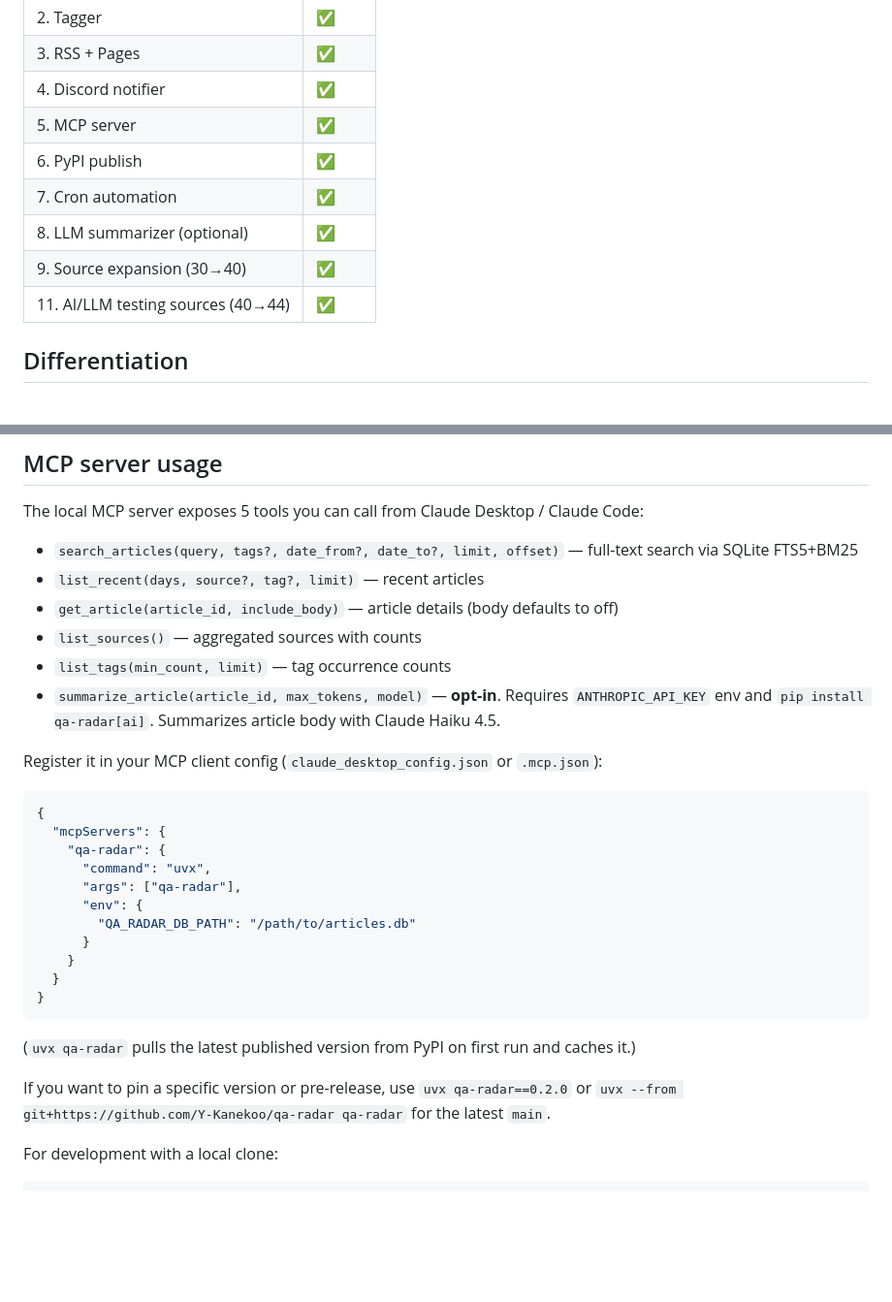
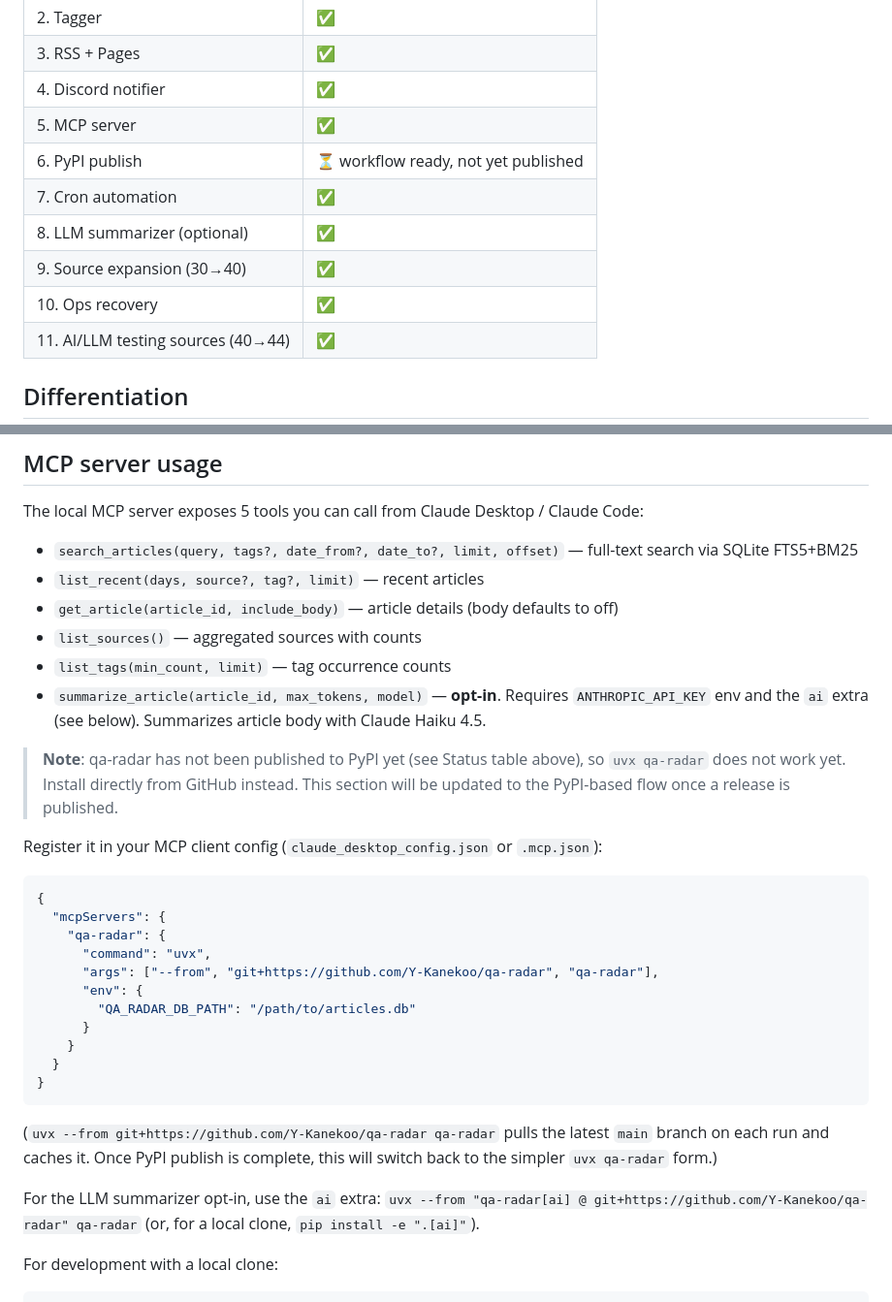
Before and after one commit to Y-Kanekoo/qa-radar, a Markdown page: README.md, 2 parts joined by grey strips. Shown at 97% size. Drawn GitHub-style; blank space fills up the shorter version.

Commit message:
[docs] README/roadmapを実態合わせ (PyPI未公開・Phase10反映)
README.md / README.ja.md: Status表のPyPI行を「未公開」相当の表記に修正し、
Phase 10(運用復旧)の行を追加。MCP導入手順(README.md)はuvx qa-radar(PyPI前提)
からuvx --from git+https://github.com/Y-Kanekoo/qa-radar qa-radarを主経路に変更
(PyPI公開後に戻す旨を注記)。pip install qa-radar[ai]の案内もgitインストール
ベースの表現に調整。

docs/status-and-roadmap.md: 2026-07-31付の注記を冒頭に追加し、Phase 10で解消済みの
3項目(Pages有効化/DBスナップショット即削除バグ/Discord通知マークずれ)を明記。
本文(Phase 0-9時点の調査記録)は全面書き換えせず維持。

Co-Authored-By: Claude Fable 5 <noreply@anthropic.com>
Claude-Session: https://claude.ai/code/session_015bnerYytjYCGA4uF1yLFQT

````diff
--- a/README.md
+++ b/README.md
@@ -27,10 +27,11 @@ For the Japanese readme, see [README.ja.md](README.ja.md).
 | 3. RSS + Pages | ✅ |
 | 4. Discord notifier | ✅ |
 | 5. MCP server | ✅ |
-| 6. PyPI publish | ✅ |
+| 6. PyPI publish | ⏳ workflow ready, not yet published |
 | 7. Cron automation | ✅ |
 | 8. LLM summarizer (optional) | ✅ |
 | 9. Source expansion (30→40) | ✅ |
+| 10. Ops recovery | ✅ |
 | 11. AI/LLM testing sources (40→44) | ✅ |
 
 ## Differentiation
@@ -69,7 +70,11 @@ The local MCP server exposes 5 tools you can call from Claude Desktop / Claude C
 - `get_article(article_id, include_body)` — article details (body defaults to off)
 - `list_sources()` — aggregated sources with counts
 - `list_tags(min_count, limit)` — tag occurrence counts
-- `summarize_article(article_id, max_tokens, model)` — **opt-in**. Requires `ANTHROPIC_API_KEY` env and `pip install qa-radar[ai]`. Summarizes article body with Claude Haiku 4.5.
+- `summarize_article(article_id, max_tokens, model)` — **opt-in**. Requires `ANTHROPIC_API_KEY` env and the `ai` extra (see below). Summarizes article body with Claude Haiku 4.5.
+
+> **Note**: qa-radar has not been published to PyPI yet (see Status table above), so
+> `uvx qa-radar` does not work yet. Install directly from GitHub instead. This section
+> will be updated to the PyPI-based flow once a release is published.
 
 Register it in your MCP client config (`claude_desktop_config.json` or `.mcp.json`):
 
@@ -78,7 +83,7 @@ Register it in your MCP client config (`claude_desktop_config.json` or `.mcp.jso
   "mcpServers": {
     "qa-radar": {
       "command": "uvx",
-      "args": ["qa-radar"],
+      "args": ["--from", "git+https://github.com/Y-Kanekoo/qa-radar", "qa-radar"],
       "env": {
         "QA_RADAR_DB_PATH": "/path/to/articles.db"
       }
@@ -87,10 +92,13 @@ Register it in your MCP client config (`claude_desktop_config.json` or `.mcp.jso
 }
 ```
 
-(`uvx qa-radar` pulls the latest published version from PyPI on first run and caches it.)
+(`uvx --from git+https://github.com/Y-Kanekoo/qa-radar qa-radar` pulls the latest `main`
+branch on each run and caches it. Once PyPI publish is complete, this will switch back to
+the simpler `uvx qa-radar` form.)
 
-If you want to pin a specific version or pre-release, use `uvx qa-radar==0.2.0` or
-`uvx --from git+https://github.com/Y-Kanekoo/qa-radar qa-radar` for the latest `main`.
+For the LLM summarizer opt-in, use the `ai` extra:
+`uvx --from "qa-radar[ai] @ git+https://github.com/Y-Kanekoo/qa-radar" qa-radar`
+(or, for a local clone, `pip install -e ".[ai]"`).
 
 For development with a local clone:
 
````
Also changed, not shown: README.ja.md (+2 -1 lines), docs/status-and-roadmap.md (+10 -0 lines).
